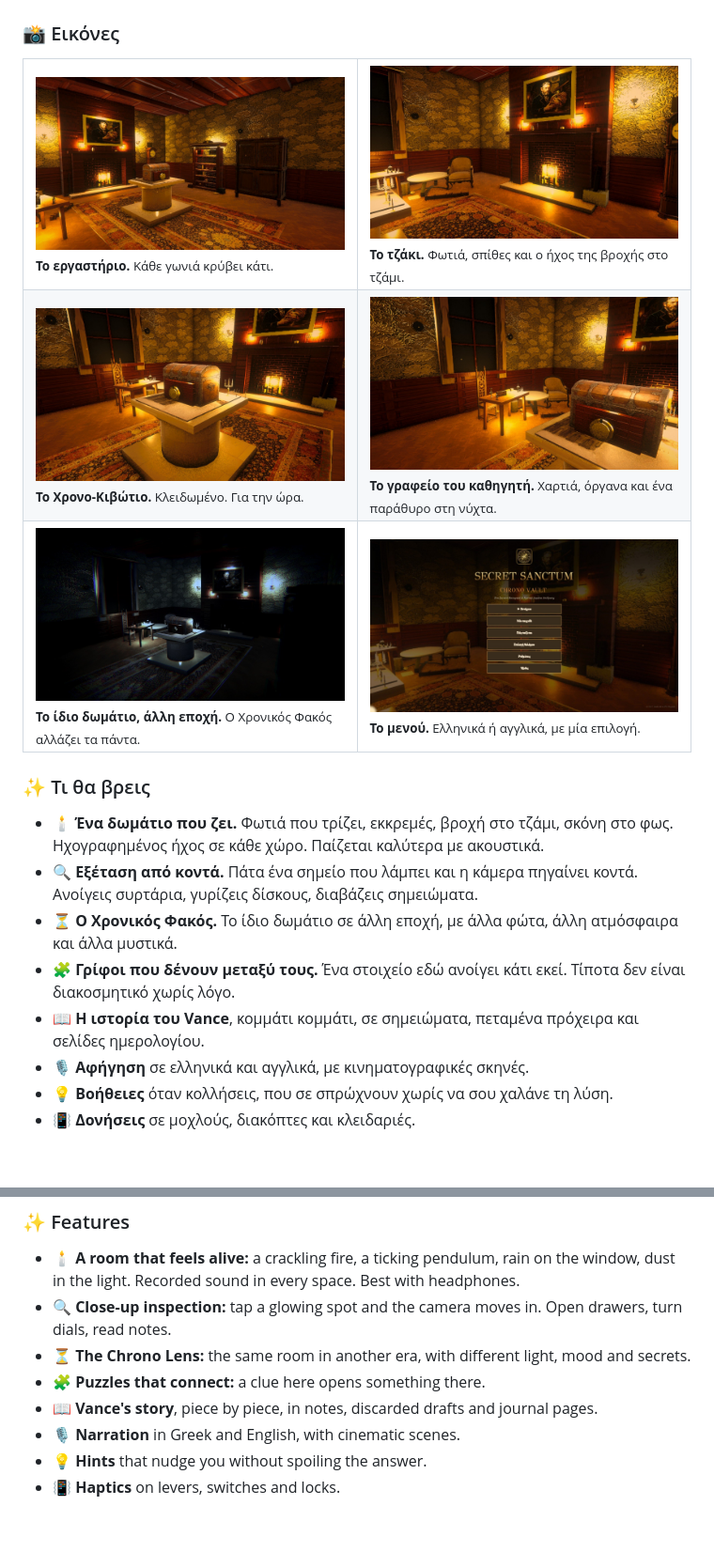
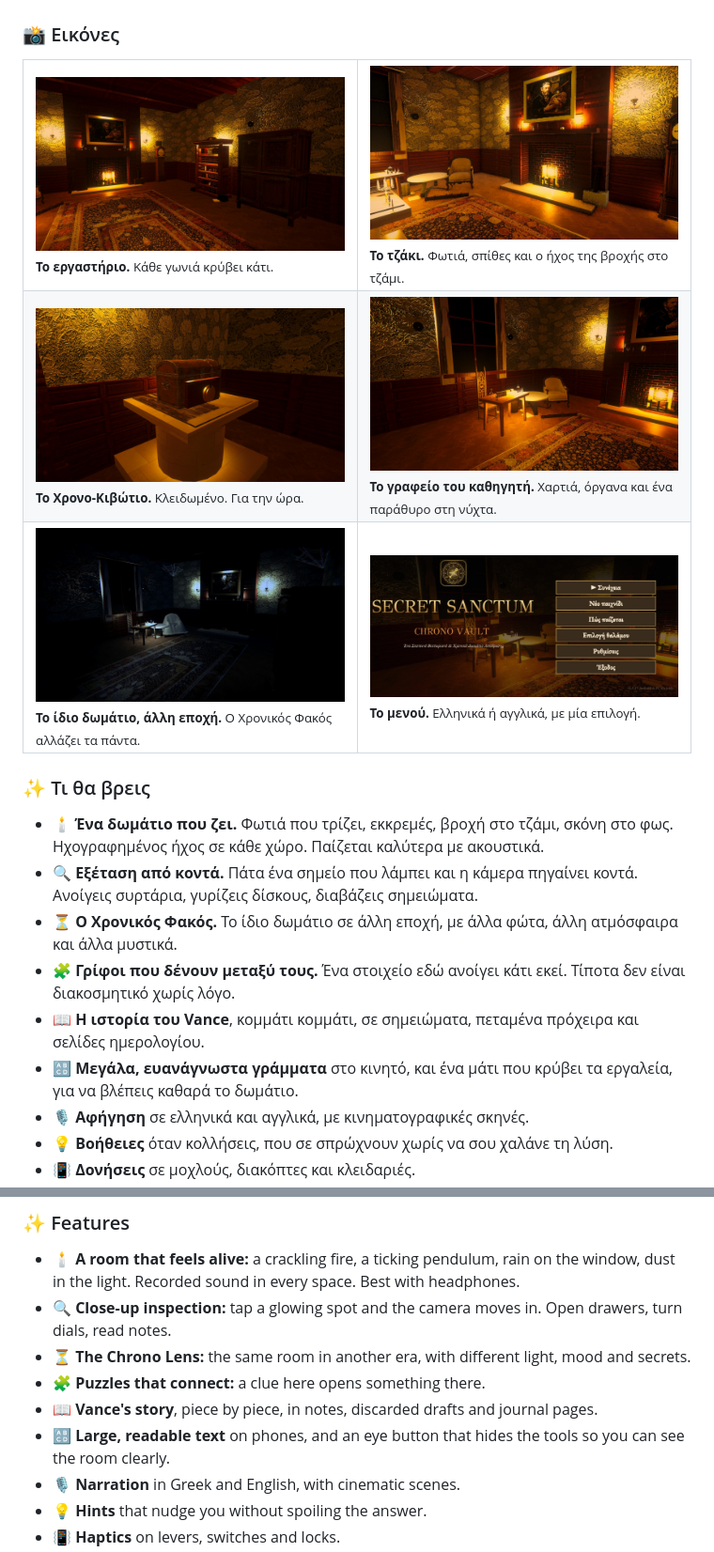
Before and after one commit to jemangr/SecretSanctum-ChronoVault-Releases, a Markdown page: README.md, 2 parts joined by grey strips. Shown at 94% size. Drawn GitHub-style; pictures changed too: assets/screenshots/01-study.jpg, assets/screenshots/03-chrono-vault.jpg, assets/screenshots/04-desk.jpg; blank space fills up the shorter version.

Commit message:
README: v1.9.3 (new screenshots with the vault by the door, new menu, large text)

```diff
--- a/README.md
+++ b/README.md
@@ -53,6 +53,7 @@
 - ⏳ **Ο Χρονικός Φακός.** Το ίδιο δωμάτιο σε άλλη εποχή, με άλλα φώτα, άλλη ατμόσφαιρα και άλλα μυστικά.
 - 🧩 **Γρίφοι που δένουν μεταξύ τους.** Ένα στοιχείο εδώ ανοίγει κάτι εκεί. Τίποτα δεν είναι διακοσμητικό χωρίς λόγο.
 - 📖 **Η ιστορία του Vance**, κομμάτι κομμάτι, σε σημειώματα, πεταμένα πρόχειρα και σελίδες ημερολογίου.
+- 🔠 **Μεγάλα, ευανάγνωστα γράμματα** στο κινητό, και ένα μάτι που κρύβει τα εργαλεία, για να βλέπεις καθαρά το δωμάτιο.
 - 🎙️ **Αφήγηση** σε ελληνικά και αγγλικά, με κινηματογραφικές σκηνές.
 - 💡 **Βοήθειες** όταν κολλήσεις, που σε σπρώχνουν χωρίς να σου χαλάνε τη λύση.
 - 📳 **Δονήσεις** σε μοχλούς, διακόπτες και κλειδαριές.
@@ -109,6 +110,7 @@ And the past is not the only thing hiding in this room.
 - ⏳ **The Chrono Lens:** the same room in another era, with different light, mood and secrets.
 - 🧩 **Puzzles that connect:** a clue here opens something there.
 - 📖 **Vance's story**, piece by piece, in notes, discarded drafts and journal pages.
+- 🔠 **Large, readable text** on phones, and an eye button that hides the tools so you can see the room clearly.
 - 🎙️ **Narration** in Greek and English, with cinematic scenes.
 - 💡 **Hints** that nudge you without spoiling the answer.
 - 📳 **Haptics** on levers, switches and locks.
```
